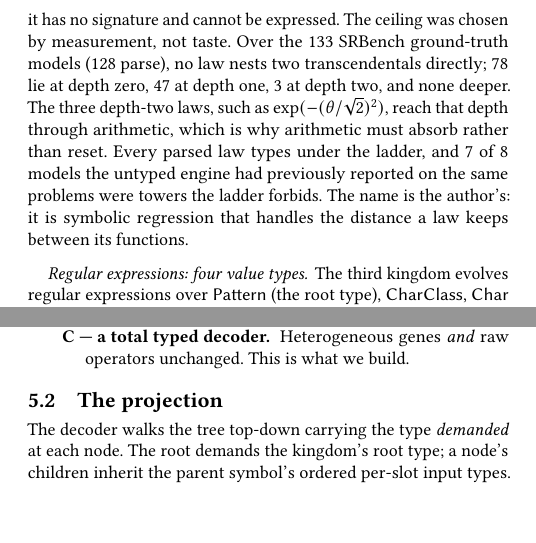
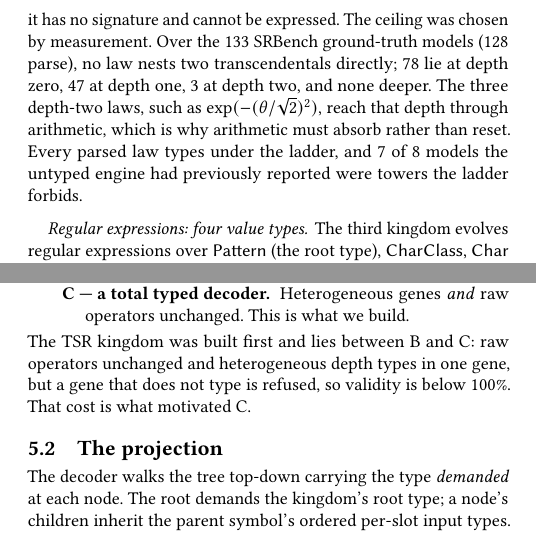
Before and after one commit to Gamakon/fuller, a LaTeX paper (papers/geneframe-gecco.tex): two parts of the columns of page 3 of 9, joined at a grey line, cut so that both start at the same text, the shorter picture padded with empty space. Compiled offline with pdfLaTeX.

Commit message:
docs(paper): TSR placed between designs B and C; refusal fraction per gene (7%); review wording fixes

```diff
--- a/papers/geneframe-gecco.tex
+++ b/papers/geneframe-gecco.tex
@@ -329,16 +330,13 @@ and has exactly two rows:
 \end{align*}
 There is no row accepting $\ty{T2}$, and no type above it. That missing row is
 the whole design: a third nested transcendental is not penalised, it has no
-signature and cannot be expressed. The ceiling was chosen by measurement, not
-taste. Over the 133 SRBench ground-truth models (128 parse), no law nests two
+signature and cannot be expressed. The ceiling was chosen by measurement. Over the 133 SRBench ground-truth models (128 parse), no law nests two
 transcendentals directly; 78 lie at depth zero, 47 at depth one, 3 at depth two,
 and none deeper. The three depth-two laws, such as
 $\exp(-(\theta/\sqrt{2})^{2})$, reach that depth through arithmetic, which is
 why arithmetic must absorb rather than reset. Every parsed law types under the
-ladder, and 7 of 8 models the untyped engine had previously reported on the
-same problems were towers the ladder forbids. The name is the author's: it is
-symbolic regression that handles the distance a law keeps between its
-functions.
+ladder, and 7 of 8 models the untyped engine had previously reported were
+towers the ladder forbids.
 
 \paragraph{Regular expressions: four value types.} The third kingdom evolves
 regular expressions over \ty{Pattern} (the root type), \ty{CharClass},
@@ -385,6 +383,9 @@ not incur.
 \item[C --- a total typed decoder.] Heterogeneous genes \emph{and} raw operators
 unchanged. This is what we build.
 \end{description}
+The TSR kingdom was built first and lies between B and C: raw operators
+unchanged and heterogeneous depth types in one gene, but a gene that does not
+type is refused, so validity is below 100\%. That cost is what motivated C.
 
 \subsection{The projection}
 
```
Also changed, not shown: papers/geneframe-gecco.tex (21 more changed lines).
